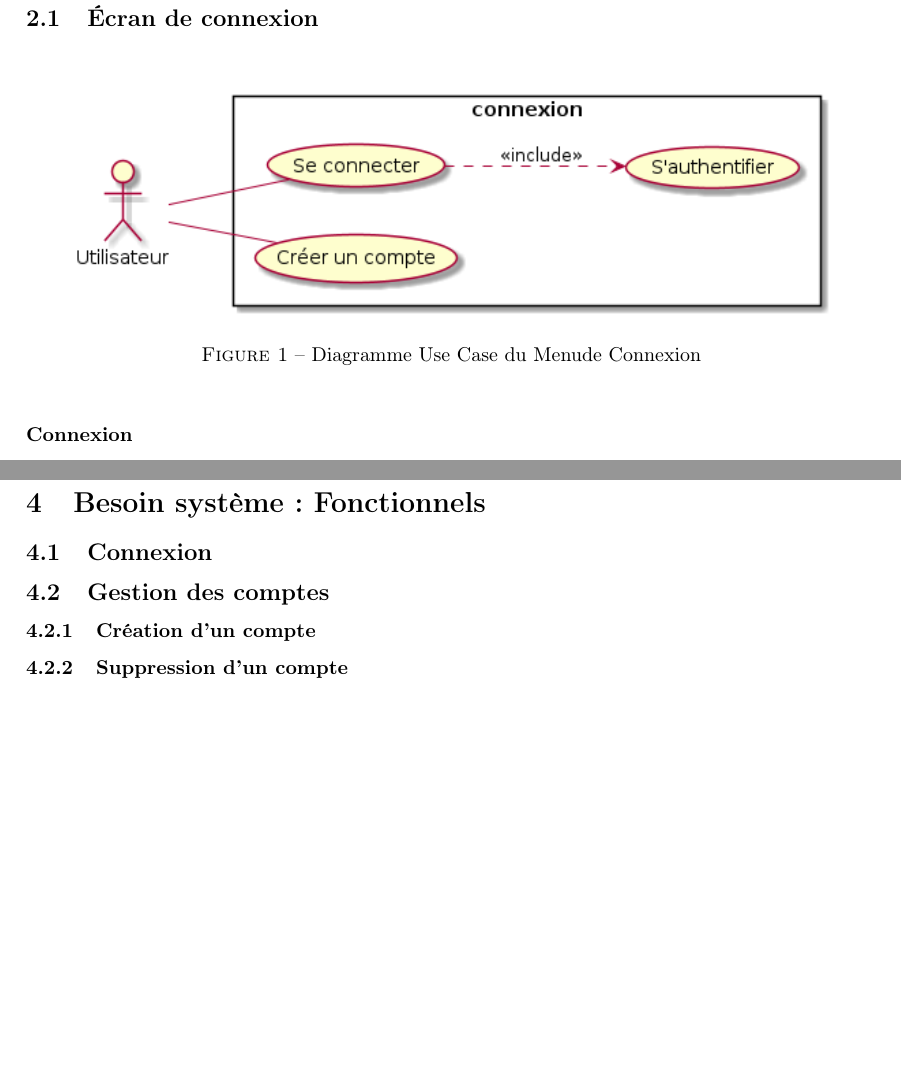
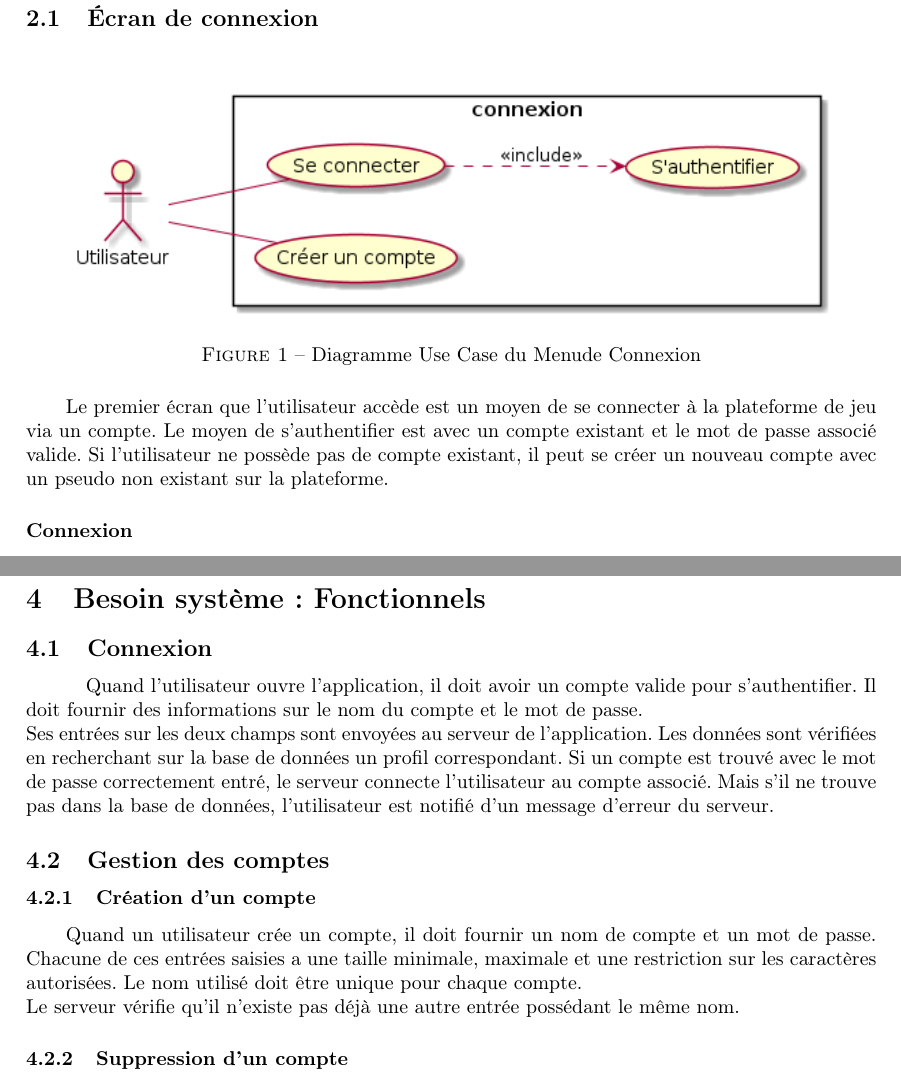
Before and after one commit to ulb-info2-group5/Royal-Blocks, a LaTeX document (SRD-DOC/SRD-trial-omelette.tex): two parts of pages 5 and 14 of 15 before the commit and two parts of pages 5 and 14 of 16 after it, joined at a grey line, cut so that both start at the same text, the shorter picture padded with empty space. Compiled offline with pdfLaTeX.

Commit message:
continuing slowly

```diff
--- a/SRD-DOC/SRD-trial-omelette.tex
+++ b/SRD-DOC/SRD-trial-omelette.tex
@@ -90,6 +90,8 @@ En dehors des parties de jeux, le joueur peut se connecter ou créer un compte p
     	\caption{Diagramme Use Case du Menude Connexion}
     	\label{fig:main-menu}
 \end{figure}
+Le premier écran que l'utilisateur accède est un moyen de se connecter à la plateforme de jeu via un compte. Le moyen de s'authentifier est avec un compte existant et le mot de passe associé valide. Si l'utilisateur ne possède pas de compte existant, il peut se créer un nouveau compte avec un pseudo non existant sur la plateforme.
+
 
 \subsubsection*{Connexion}
 \begin{itemize}
@@ -449,9 +452,15 @@ Le jeu doit proposer une interface graphique facile à utiliser et assez jolie.
 
 \subsection{Connexion}
 
+\quad Quand l'utilisateur ouvre l'application, il doit avoir un compte valide pour s'authentifier. Il doit fournir des informations sur le nom du compte et le mot de passe.\\
+Ses entrées sur les deux champs sont envoyées au serveur de l'application. Les données sont vérifiées en recherchant sur la base de données un profil correspondant. Si un compte est trouvé avec le mot de passe correctement entré, le serveur connecte l'utilisateur au compte associé. Mais s'il ne trouve pas dans la base de données, l'utilisateur est notifié d'un message d'erreur du serveur.
+
 \subsection{Gestion des comptes}
 
 \subsubsection{Création d'un compte}
+
+Quand un utilisateur crée un compte, il doit fournir un nom de compte et un mot de passe. Chacune de ces entrées saisies a une taille minimale, maximale et une restriction sur les caractères autorisées. Le nom utilisé doit être unique pour chaque compte.\\
+Le serveur vérifie qu'il n'existe pas déjà une autre entrée possédant le même nom.
 
 \subsubsection{Suppression d'un compte}
 
```
Also changed, not shown: SRD-DOC/SRD-trial-omelette.tex (1 more changed lines).
